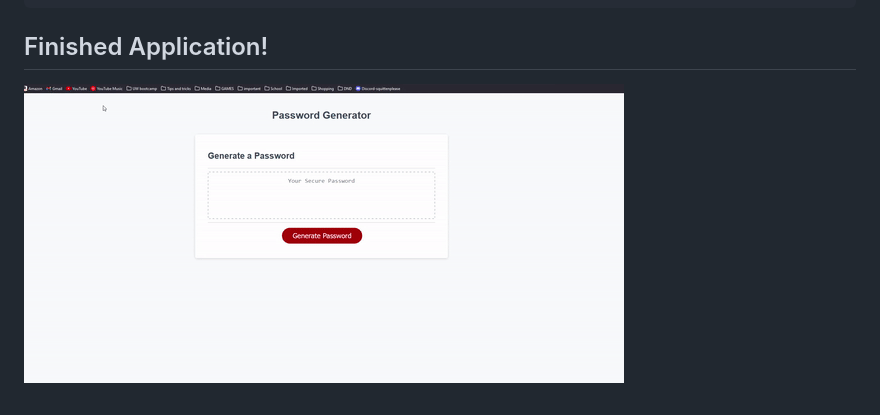
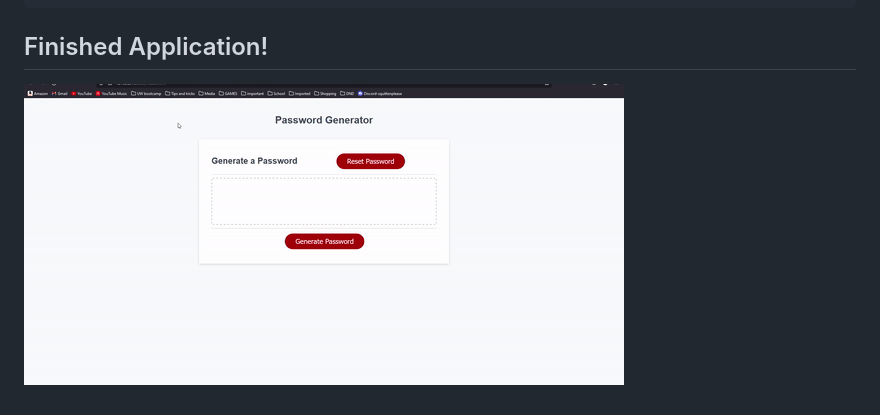
Before and after one commit to angeladeveloper/hw-week3-AKW, a Markdown page: README.md, the part around the change. Rendered like a GitHub page; pictures changed too: passwordGeneratorGifs.gif (added), pwGenGif.gif (deleted).

Commit message:
add gif

```diff
--- a/README.md
+++ b/README.md
@@ -36,4 +36,4 @@ function writePassword() {
 
 ## Finished Application!
 
-![ Gif of app working](/pwGenGif.gif)
+![ Gif of app working](/passwordGeneratorGifs.gif)
```
